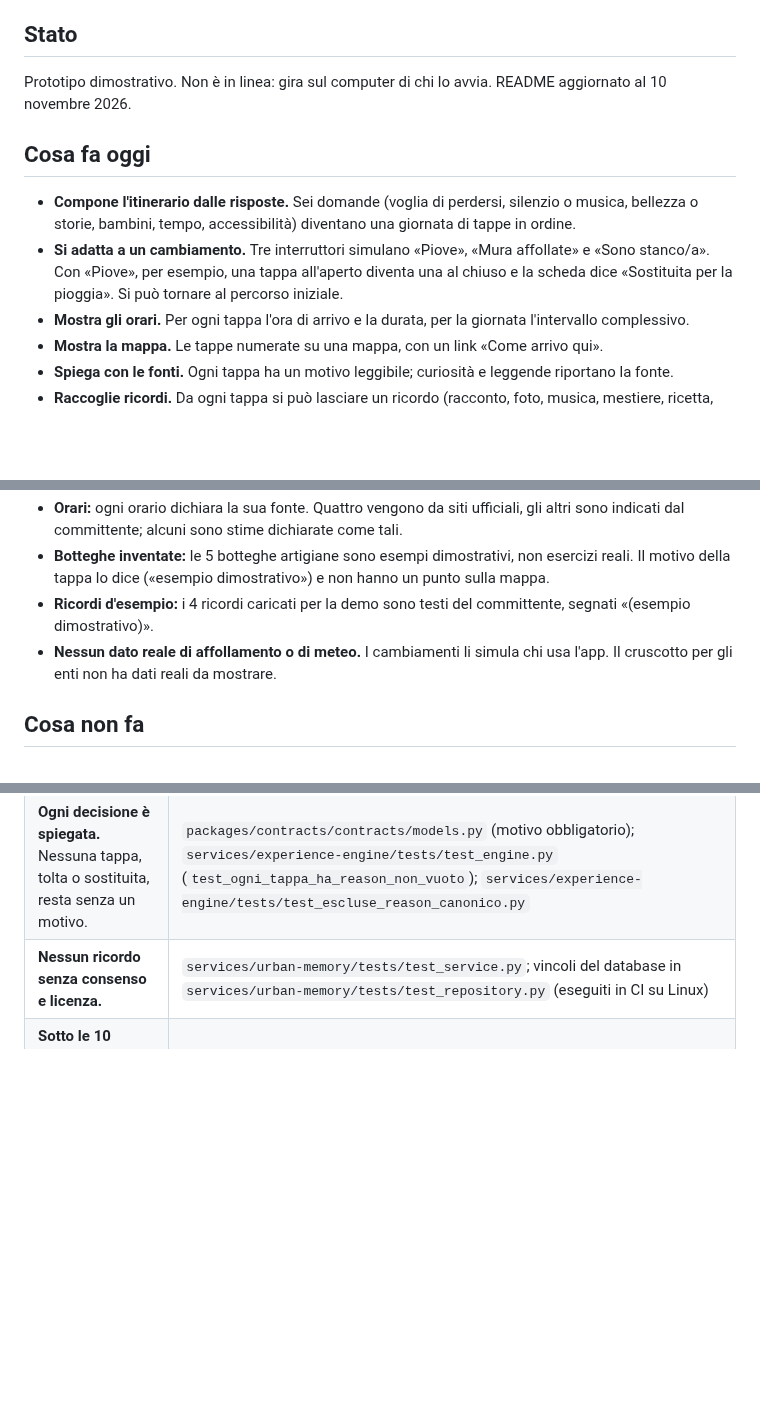
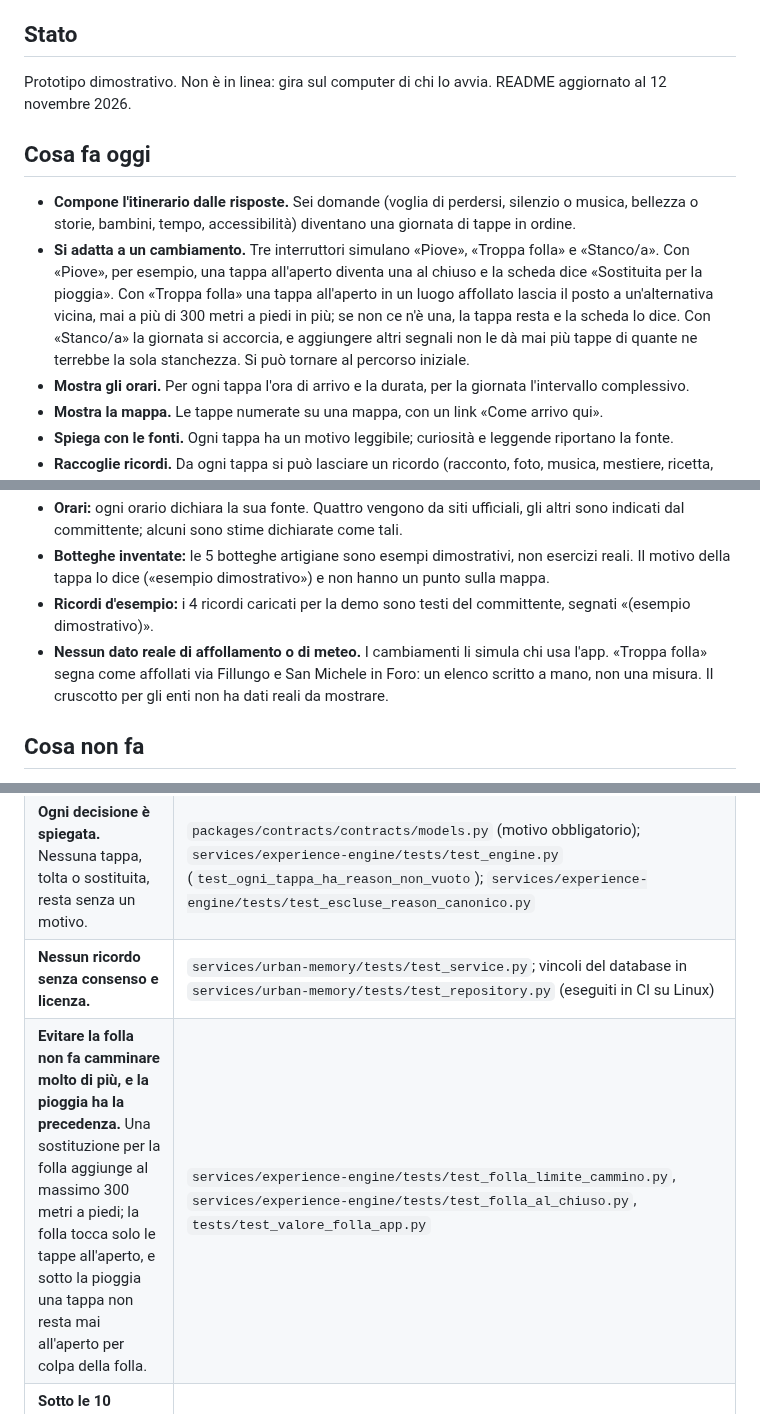
Before and after one commit to ssurli/lucca-soul-engine, a Markdown page: README.md, 3 parts joined by grey strips. GitHub-like rendering; blank space fills up the shorter version.

Commit message:
docs(readme): segnale «Troppa folla» al posto di «Mura affollate»
- Interruttori: «Piove», «Troppa folla», «Stanco/a» (etichette dell'app).
- Cosa fa «Troppa folla»: solo tappe all'aperto, sostituto entro 300 m a
  piedi in più, altrimenti la tappa resta; tetto della stanchezza.
- Elenco simulato dei luoghi affollati (via Fillungo, San Michele in Foro).
- Nuova riga nella tabella delle regole, con i test che la proteggono.
- Data del README: 12 novembre 2026.

Co-Authored-By: Claude Opus 5.5 <noreply@anthropic.com>
Claude-Session: https://claude.ai/code/session_01QkPBakQPGdVR3y6QY2KjUq

```diff
--- a/README.md
+++ b/README.md
@@ -8,15 +8,19 @@ d'organo». Accanto, una leggenda sulla facciata e la sua fonte.
 ## Stato
 
 Prototipo dimostrativo. Non è in linea: gira sul computer di chi lo avvia.
-README aggiornato al 10 novembre 2026.
+README aggiornato al 12 novembre 2026.
 
 ## Cosa fa oggi
 
 - **Compone l'itinerario dalle risposte.** Sei domande (voglia di perdersi, silenzio o musica,
   bellezza o storie, bambini, tempo, accessibilità) diventano una giornata di tappe in ordine.
-- **Si adatta a un cambiamento.** Tre interruttori simulano «Piove», «Mura affollate» e
-  «Sono stanco/a». Con «Piove», per esempio, una tappa all'aperto diventa una al chiuso e la
-  scheda dice «Sostituita per la pioggia». Si può tornare al percorso iniziale.
+- **Si adatta a un cambiamento.** Tre interruttori simulano «Piove», «Troppa folla» e
+  «Stanco/a». Con «Piove», per esempio, una tappa all'aperto diventa una al chiuso e la
+  scheda dice «Sostituita per la pioggia». Con «Troppa folla» una tappa all'aperto in un luogo
+  affollato lascia il posto a un'alternativa vicina, mai a più di 300 metri a piedi in più;
+  se non ce n'è una, la tappa resta e la scheda lo dice. Con «Stanco/a» la giornata si accorcia,
+  e aggiungere altri segnali non le dà mai più tappe di quante ne terrebbe la sola stanchezza. Si può tornare al
+  percorso iniziale.
 - **Mostra gli orari.** Per ogni tappa l'ora di arrivo e la durata, per la giornata l'intervallo
   complessivo.
 - **Mostra la mappa.** Le tappe numerate su una mappa, con un link «Come arrivo qui».
@@ -37,7 +41,8 @@ README aggiornato al 10 novembre 2026.
 - **Ricordi d'esempio:** i 4 ricordi caricati per la demo sono testi del committente, segnati
   «(esempio dimostrativo)».
 - **Nessun dato reale di affollamento o di meteo.** I cambiamenti li simula chi usa l'app.
-  Il cruscotto per gli enti non ha dati reali da mostrare.
+  «Troppa folla» segna come affollati via Fillungo e San Michele in Foro: un elenco scritto a mano,
+  non una misura. Il cruscotto per gli enti non ha dati reali da mostrare.
 
 ## Cosa non fa
 
@@ -61,6 +66,7 @@ Ogni regola è protetta da test automatici, eseguiti a ogni invio del codice su
 | **Pagare non fa salire nessuno.** L'abbonamento decide solo se una bottega partner compare, mai dove. Le botteghe di oggi sono tutte dimostrative. | `services/experience-engine/tests/test_engine.py` (`test_scoring_non_usa_partner_id_ne_prezzo`, `test_scoring_bit_identico_con_abbonamento_e_prenotabilita_variati`, `test_partner_non_attivo_escluso_dai_filtri_duri`) |
 | **Ogni decisione è spiegata.** Nessuna tappa, tolta o sostituita, resta senza un motivo. | `packages/contracts/contracts/models.py` (motivo obbligatorio); `services/experience-engine/tests/test_engine.py` (`test_ogni_tappa_ha_reason_non_vuoto`); `services/experience-engine/tests/test_escluse_reason_canonico.py` |
 | **Nessun ricordo senza consenso e licenza.** | `services/urban-memory/tests/test_service.py`; vincoli del database in `services/urban-memory/tests/test_repository.py` (eseguiti in CI su Linux) |
+| **Evitare la folla non fa camminare molto di più, e la pioggia ha la precedenza.** Una sostituzione per la folla aggiunge al massimo 300 metri a piedi; la folla tocca solo le tappe all'aperto, e sotto la pioggia una tappa non resta mai all'aperto per colpa della folla. | `services/experience-engine/tests/test_folla_limite_cammino.py`, `services/experience-engine/tests/test_folla_al_chiuso.py`, `tests/test_valore_folla_app.py` |
 | **Sotto le 10 persone il dato non si mostra.** Indicatori e mappa dei flussi del cruscotto restano nascosti. | `services/intelligence-index/tests/test_index.py`, `services/intelligence-index/tests/test_intelligence_index_dashboard.py`, `services/api/tests/test_dashboard.py` |
 
 ## Per chi vuole provarlo
```
